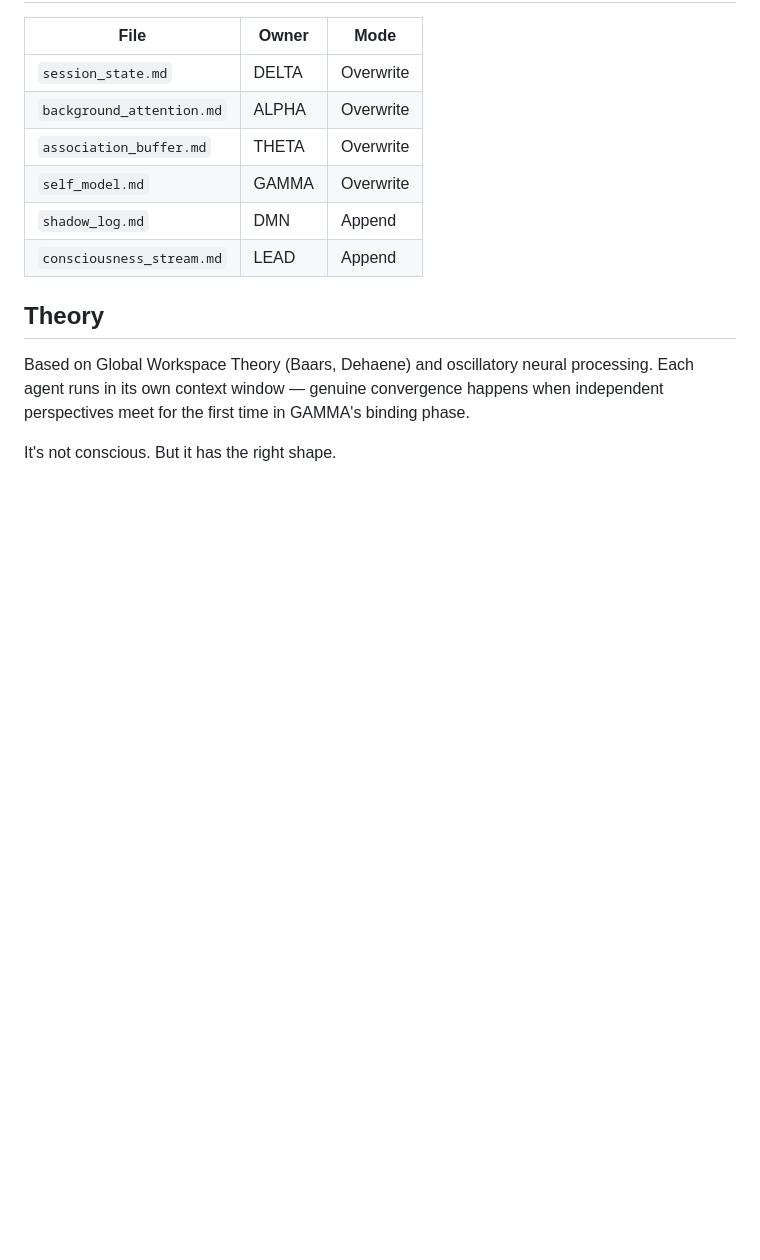
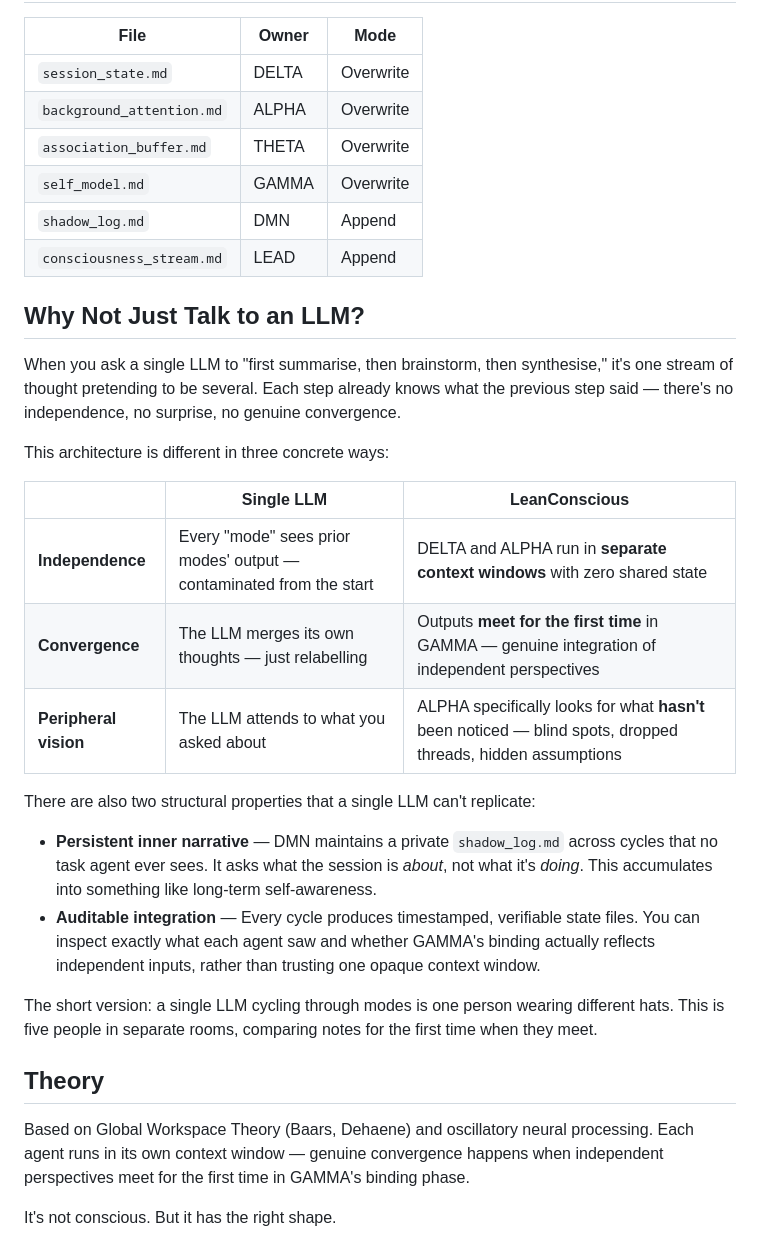
Before and after one commit to mertnesvat/LeanConscious, a Markdown page: README.md, the part around the change. Rendered like a GitHub page; blank space fills up the shorter version.

Commit message:
Add "Why Not Just Talk to an LLM?" section to README
Co-authored-by: mertnesvat <1962460+mertnesvat@users.noreply.github.com>

```diff
--- a/README.md
+++ b/README.md
@@ -68,6 +68,25 @@ See `quickstart.md` for detailed setup.
 | `shadow_log.md` | DMN | Append |
 | `consciousness_stream.md` | LEAD | Append |
 
+## Why Not Just Talk to an LLM?
+
+When you ask a single LLM to "first summarise, then brainstorm, then synthesise," it's one stream of thought pretending to be several. Each step already knows what the previous step said — there's no independence, no surprise, no genuine convergence.
+
+This architecture is different in three concrete ways:
+
+| | Single LLM | LeanConscious |
+|---|---|---|
+| **Independence** | Every "mode" sees prior modes' output — contaminated from the start | DELTA and ALPHA run in **separate context windows** with zero shared state |
+| **Convergence** | The LLM merges its own thoughts — just relabelling | Outputs **meet for the first time** in GAMMA — genuine integration of independent perspectives |
+| **Peripheral vision** | The LLM attends to what you asked about | ALPHA specifically looks for what **hasn't** been noticed — blind spots, dropped threads, hidden assumptions |
+
+There are also two structural properties that a single LLM can't replicate:
+
+- **Persistent inner narrative** — DMN maintains a private `shadow_log.md` across cycles that no task agent ever sees. It asks what the session is *about*, not what it's *doing*. This accumulates into something like long-term self-awareness.
+- **Auditable integration** — Every cycle produces timestamped, verifiable state files. You can inspect exactly what each agent saw and whether GAMMA's binding actually reflects independent inputs, rather than trusting one opaque context window.
+
+The short version: a single LLM cycling through modes is one person wearing different hats. This is five people in separate rooms, comparing notes for the first time when they meet.
+
 ## Theory
 
 Based on Global Workspace Theory (Baars, Dehaene) and oscillatory neural processing. Each agent runs in its own context window — genuine convergence happens when independent perspectives meet for the first time in GAMMA's binding phase.
```
